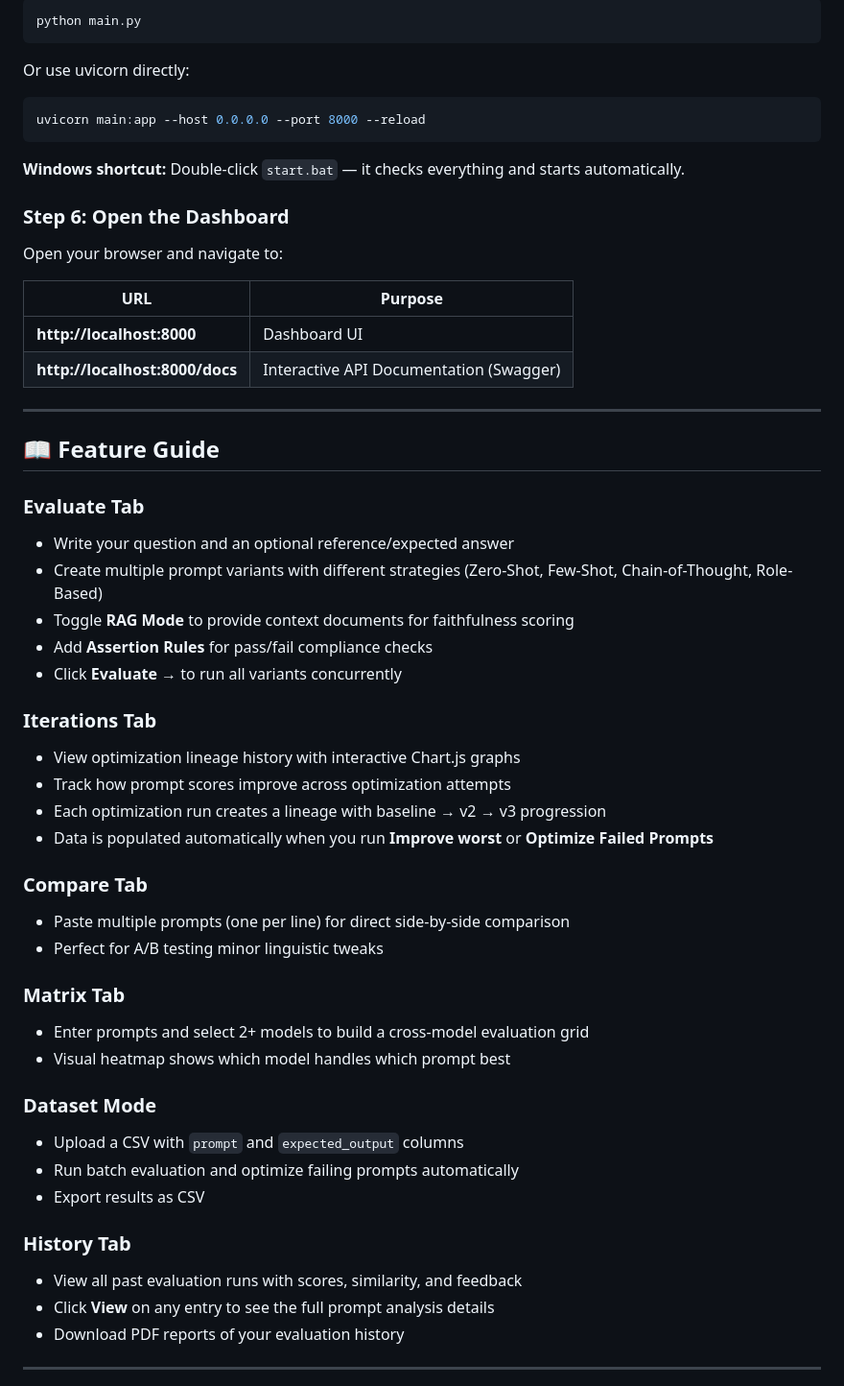
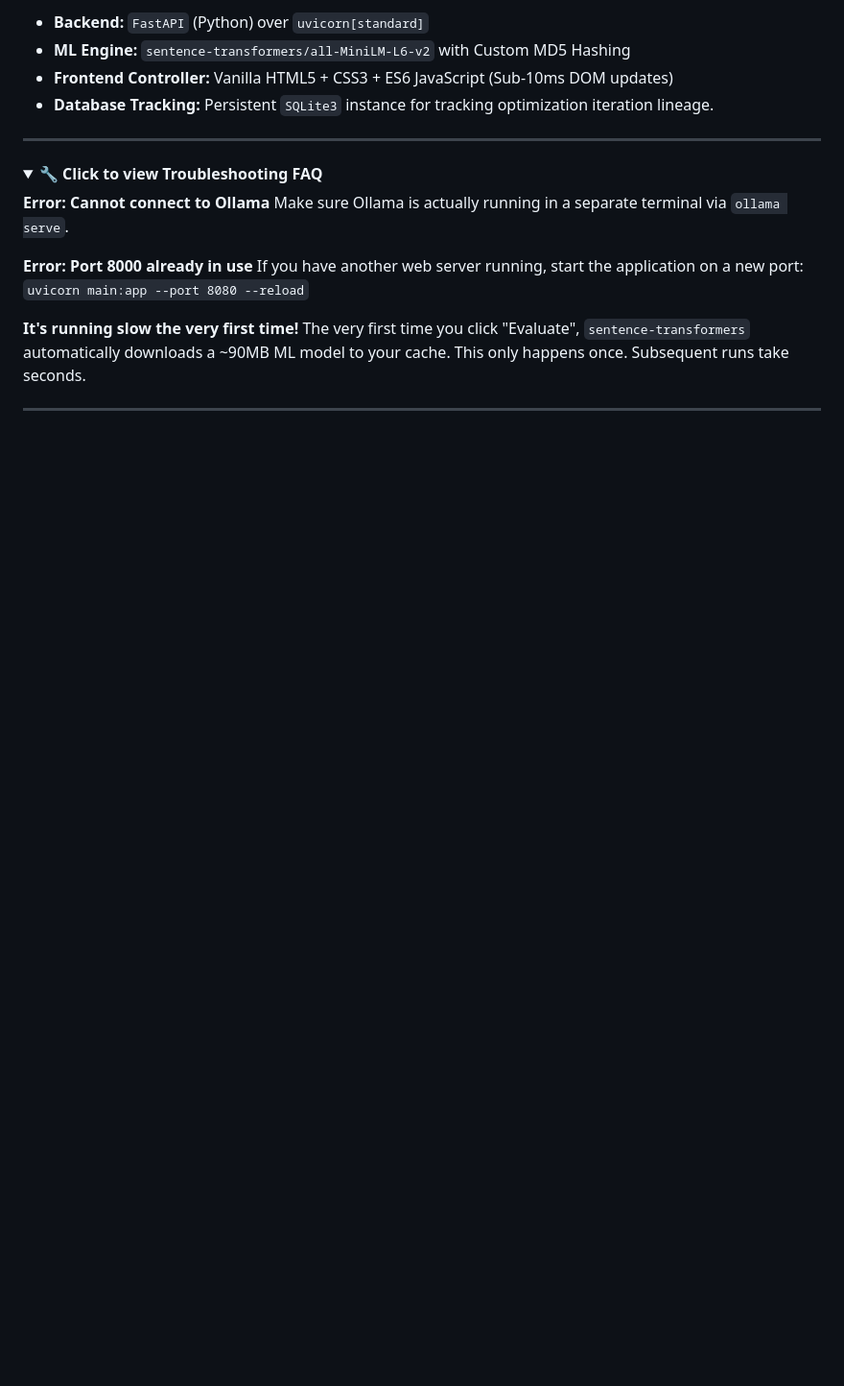
Before and after one commit to RAGHUME/simple-llm-prompt-evaluator, a Markdown page: README.md, the part around one of its changes. Shown at 96% size. GitHub-like rendering; folded sections open; blank space fills up the shorter version.

````diff
--- a/README.md
+++ b/README.md
@@ -103,57 +90,22 @@ ollama pull mistral
-```bash
-python main.py
-```
-
-Or use uvicorn directly:
-
-```bash
-uvicorn main:app --host 0.0.0.0 --port 8000 --reload
-```
-
-**Windows shortcut:** Double-click `start.bat` — it checks everything and starts automatically.
-
-### Step 6: Open the Dashboard
-
-Open your browser and navigate to:
-
-| URL | Purpose |
-|-----|---------|
-| **http://localhost:8000** | Dashboard UI |
-| **http://localhost:8000/docs** | Interactive API Documentation (Swagger) |
+- **Backend:** `FastAPI` (Python) over `uvicorn[standard]`
+- **ML Engine:** `sentence-transformers/all-MiniLM-L6-v2` with Custom MD5 Hashing
+- **Frontend Controller:** Vanilla HTML5 + CSS3 + ES6 JavaScript (Sub-10ms DOM updates)
+- **Database Tracking:** Persistent `SQLite3` instance for tracking optimization iteration lineage.
 
 ---
 
-## 📖 Feature Guide
+<details>
+<summary><strong>🔧 Click to view Troubleshooting FAQ</strong></summary>
 
-### Evaluate Tab
-- Write your question and an optional reference/expected answer
-- Create multiple prompt variants with different strategies (Zero-Shot, Few-Shot, Chain-of-Thought, Role-Based)
-- Toggle **RAG Mode** to provide context documents for faithfulness scoring
-- Add **Assertion Rules** for pass/fail compliance checks
-- Click **Evaluate →** to run all variants concurrently
+**Error: Cannot connect to Ollama**
+Make sure Ollama is actually running in a separate terminal via `ollama serve`.
 
-### Iterations Tab
-- View optimization lineage history with interactive Chart.js graphs
-- Track how prompt scores improve across optimization attempts
-- Each optimization run creates a lineage with baseline → v2 → v3 progression
-- Data is populated automatically when you run **Improve worst** or **Optimize Failed Prompts**
+**Error: Port 8000 already in use**
+If you have another web server running, start the application on a new port:
+`uvicorn main:app --port 8080 --reload`
 
-### Compare Tab
-- Paste multiple prompts (one per line) for direct side-by-side comparison
-- Perfect for A/B testing minor linguistic tweaks
-
-### Matrix Tab
-- Enter prompts and select 2+ models to build a cross-model evaluation grid
-- Visual heatmap shows which model handles which prompt best
-
-### Dataset Mode
-- Upload a CSV with `prompt` and `expected_output` columns
-- Run batch evaluation and optimize failing prompts automatically
-- Export results as CSV
-
-### History Tab
-- View all past evaluation runs with scores, similarity, and feedback
-- Click **View** on any entry to see the full prompt analysis details
-- Download PDF reports of your evaluation history
+**It's running slow the very first time!**
+The very first time you click "Evaluate", `sentence-transformers` automatically downloads a ~90MB ML model to your cache. This only happens once. Subsequent runs take seconds.
+</details>
 
 ---
````
Also changed, not shown: other parts of README.md (+69 -197 lines), guide.md (+55 -63 lines).
